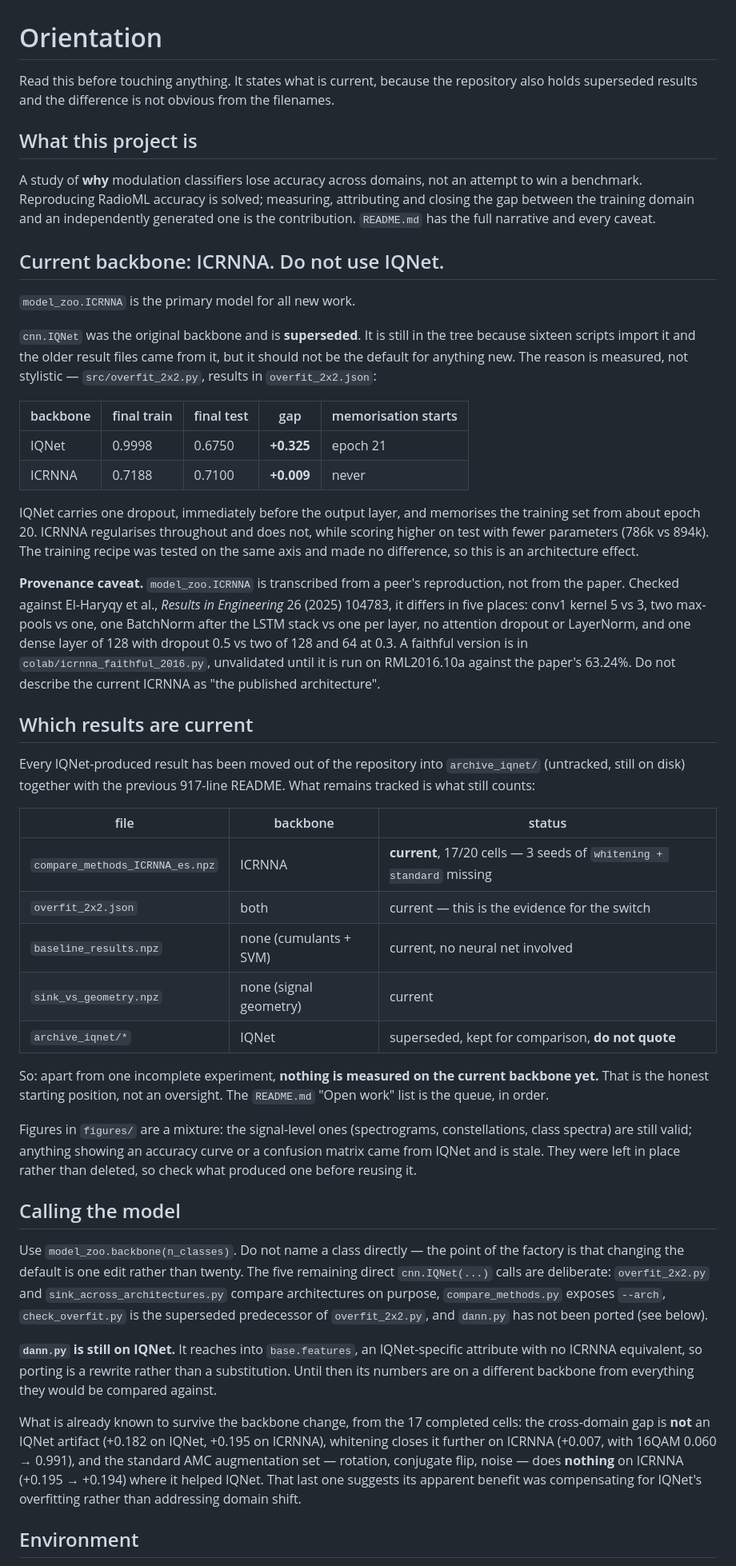
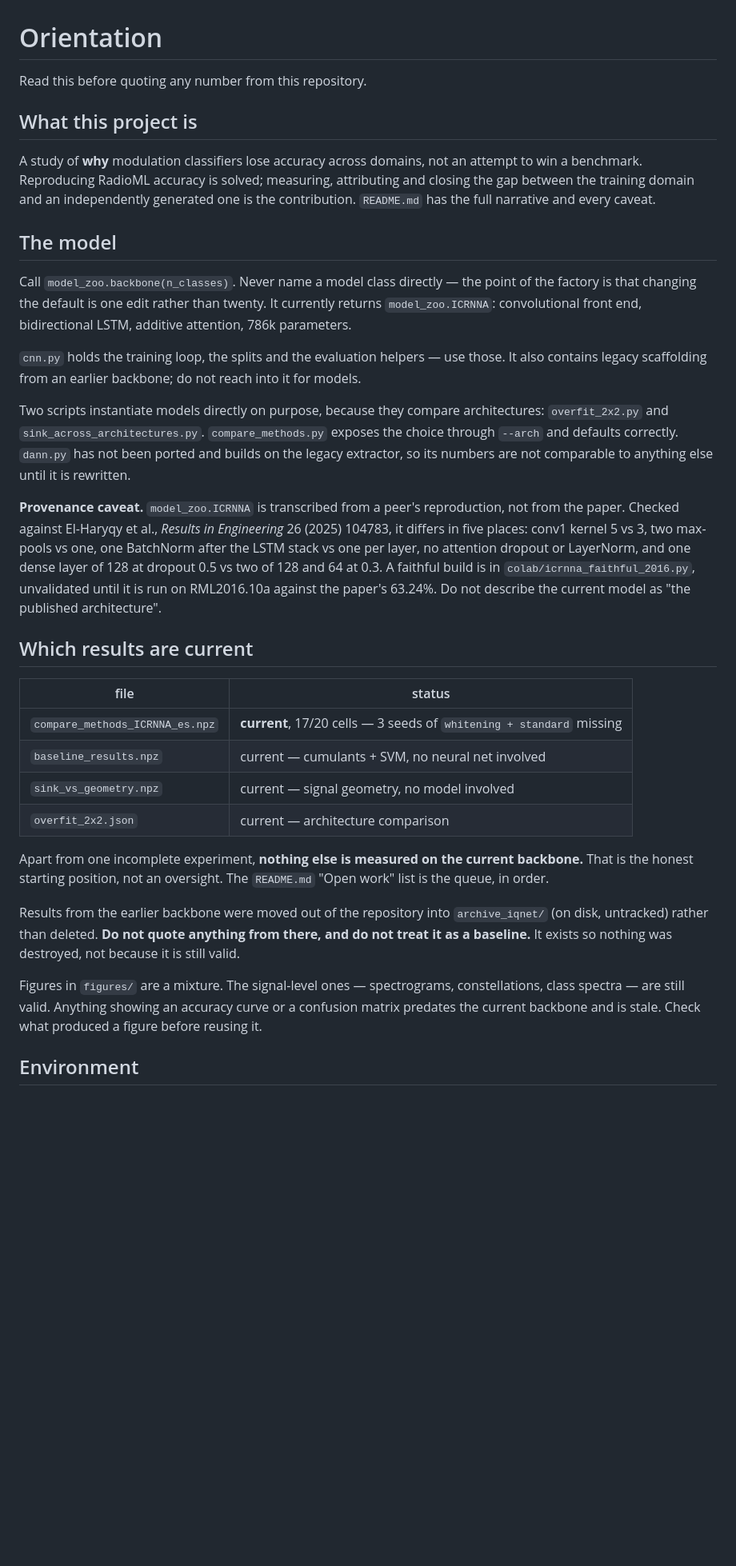
Before and after one commit to YusufBilo78/amc, a Markdown page: CLAUDE.md, the part around one of its changes. Shown at 80% size. Rendered like a GitHub page; blank space fills up the shorter version.

```diff
--- a/CLAUDE.md
+++ b/CLAUDE.md
@@ -1,8 +1,6 @@
 # Orientation
 
-Read this before touching anything. It states what is current, because the
-repository also holds superseded results and the difference is not obvious
-from the filenames.
+Read this before quoting any number from this repository.
 
 ## What this project is
 
@@ -12,80 +10,54 @@ attributing and closing the gap between the training domain and an
 independently generated one is the contribution. `README.md` has the full
 narrative and every caveat.
 
-## Current backbone: ICRNNA. Do not use IQNet.
+## The model
 
-`model_zoo.ICRNNA` is the primary model for all new work.
+Call `model_zoo.backbone(n_classes)`. Never name a model class directly — the
+point of the factory is that changing the default is one edit rather than
+twenty. It currently returns `model_zoo.ICRNNA`: convolutional front end,
+bidirectional LSTM, additive attention, 786k parameters.
 
-`cnn.IQNet` was the original backbone and is **superseded**. It is still in the
-tree because sixteen scripts import it and the older result files came from it,
-but it should not be the default for anything new. The reason is measured, not
-stylistic — `src/overfit_2x2.py`, results in `overfit_2x2.json`:
+`cnn.py` holds the training loop, the splits and the evaluation helpers — use
+those. It also contains legacy scaffolding from an earlier backbone; do not
+reach into it for models.
 
-| backbone | final train | final test | gap | memorisation starts |
-|---|---|---|---|---|
-| IQNet | 0.9998 | 0.6750 | **+0.325** | epoch 21 |
-| ICRNNA | 0.7188 | 0.7100 | **+0.009** | never |
-
-IQNet carries one dropout, immediately before the output layer, and memorises
-the training set from about epoch 20. ICRNNA regularises throughout and does
-not, while scoring higher on test with fewer parameters (786k vs 894k). The
-training recipe was tested on the same axis and made no difference, so this is
-an architecture effect.
+Two scripts instantiate models directly on purpose, because they compare
+architectures: `overfit_2x2.py` and `sink_across_architectures.py`.
+`compare_methods.py` exposes the choice through `--arch` and defaults correctly.
+`dann.py` has not been ported and builds on the legacy extractor, so its numbers
+are not comparable to anything else until it is rewritten.
 
 **Provenance caveat.** `model_zoo.ICRNNA` is transcribed from a peer's
 reproduction, not from the paper. Checked against El-Haryqy et al., *Results in
 Engineering* 26 (2025) 104783, it differs in five places: conv1 kernel 5 vs 3,
 two max-pools vs one, one BatchNorm after the LSTM stack vs one per layer, no
-attention dropout or LayerNorm, and one dense layer of 128 with dropout 0.5 vs
-two of 128 and 64 at 0.3. A faithful version is in
-`colab/icrnna_faithful_2016.py`, unvalidated until it is run on RML2016.10a
-against the paper's 63.24%. Do not describe the current ICRNNA as "the
-published architecture".
+attention dropout or LayerNorm, and one dense layer of 128 at dropout 0.5 vs two
+of 128 and 64 at 0.3. A faithful build is in `colab/icrnna_faithful_2016.py`,
+unvalidated until it is run on RML2016.10a against the paper's 63.24%. Do not
+describe the current model as "the published architecture".
 
 ## Which results are current
 
-Every IQNet-produced result has been moved out of the repository into
-`archive_iqnet/` (untracked, still on disk) together with the previous
-917-line README. What remains tracked is what still counts:
+| file | status |
+|---|---|
+| `compare_methods_ICRNNA_es.npz` | **current**, 17/20 cells — 3 seeds of `whitening + standard` missing |
+| `baseline_results.npz` | current — cumulants + SVM, no neural net involved |
+| `sink_vs_geometry.npz` | current — signal geometry, no model involved |
+| `overfit_2x2.json` | current — architecture comparison |
 
-| file | backbone | status |
-|---|---|---|
-| `compare_methods_ICRNNA_es.npz` | ICRNNA | **current**, 17/20 cells — 3 seeds of `whitening + standard` missing |
-| `overfit_2x2.json` | both | current — this is the evidence for the switch |
-| `baseline_results.npz` | none (cumulants + SVM) | current, no neural net involved |
-| `sink_vs_geometry.npz` | none (signal geometry) | current |
-| `archive_iqnet/*` | IQNet | superseded, kept for comparison, **do not quote** |
-
-So: apart from one incomplete experiment, **nothing is measured on the current
-backbone yet.** That is the honest starting position, not an oversight. The
+Apart from one incomplete experiment, **nothing else is measured on the current
+backbone.** That is the honest starting position, not an oversight. The
 `README.md` "Open work" list is the queue, in order.
 
-Figures in `figures/` are a mixture: the signal-level ones (spectrograms,
-constellations, class spectra) are still valid; anything showing an accuracy
-curve or a confusion matrix came from IQNet and is stale. They were left in
-place rather than deleted, so check what produced one before reusing it.
+Results from the earlier backbone were moved out of the repository into
+`archive_iqnet/` (on disk, untracked) rather than deleted. **Do not quote
+anything from there, and do not treat it as a baseline.** It exists so nothing
+was destroyed, not because it is still valid.
 
-## Calling the model
-
-Use `model_zoo.backbone(n_classes)`. Do not name a class directly — the point of
-the factory is that changing the default is one edit rather than twenty. The
-five remaining direct `cnn.IQNet(...)` calls are deliberate: `overfit_2x2.py`
-and `sink_across_architectures.py` compare architectures on purpose,
-`compare_methods.py` exposes `--arch`, `check_overfit.py` is the superseded
-predecessor of `overfit_2x2.py`, and `dann.py` has not been ported (see below).
-
-**`dann.py` is still on IQNet.** It reaches into `base.features`, an
-IQNet-specific attribute with no ICRNNA equivalent, so porting is a rewrite
-rather than a substitution. Until then its numbers are on a different backbone
-from everything they would be compared against.
-
-What is already known to survive the backbone change, from the 17 completed
-cells: the cross-domain gap is **not** an IQNet artifact (+0.182 on IQNet,
-+0.195 on ICRNNA), whitening closes it further on ICRNNA (+0.007, with 16QAM
-0.060 → 0.991), and the standard AMC augmentation set — rotation, conjugate
-flip, noise — does **nothing** on ICRNNA (+0.195 → +0.194) where it helped
-IQNet. That last one suggests its apparent benefit was compensating for
-IQNet's overfitting rather than addressing domain shift.
+Figures in `figures/` are a mixture. The signal-level ones — spectrograms,
+constellations, class spectra — are still valid. Anything showing an accuracy
+curve or a confusion matrix predates the current backbone and is stale. Check
+what produced a figure before reusing it.
 
 ## Environment
 
```
Also changed, not shown: other parts of CLAUDE.md (+13 -15 lines), README.md (+39 -64 lines).
